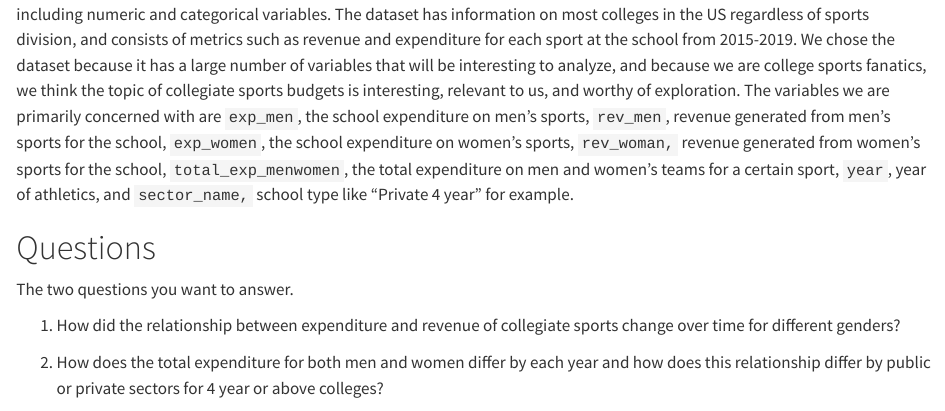
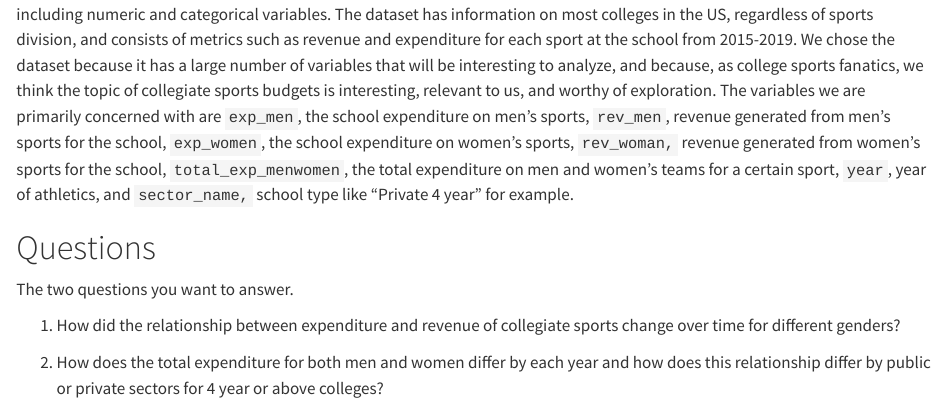
Before and after one commit to vizdata-s23/project-01-ggplot_lessthan_3, a Quarto document (proposal.qmd): the page in a window 1100 px wide, from 440 px down. Rendered offline with R 4.5, knitr and Pandoc in place of Quarto, with nearby package versions; some code elsewhere in the file could not run offline; long lines of code are wrapped.

Commit message:
Made small language edits

````diff
--- a/proposal.qmd
+++ b/proposal.qmd
@@ -22,7 +22,7 @@ A brief description of your dataset including its provenance, dimensions, etc. a
 sports <- readr::read_csv('https://raw.githubusercontent.com/rfordatascience/tidytuesday/master/data/2022/2022-03-29/sports.csv')
 ```
 
-This data on collegiate sports budgets comes from Equity in Athletics Data Analysis. It has `r nrow(sports)` rows and `r ncol(sports)` columns, including numeric and categorical variables. The dataset has information on most colleges in the US regardless of sports division, and consists of metrics such as revenue and expenditure for each sport at the school from 2015-2019. We chose the dataset because it has a large number of variables that will be interesting to analyze, and because we are college sports fanatics, we think the topic of collegiate sports budgets is interesting, relevant to us, and worthy of exploration. The variables we are primarily concerned with are `exp_men`, the school expenditure on men's sports, `rev_men`, revenue generated from men's sports for the school, `exp_women`, the school expenditure on women's sports, `rev_woman,` revenue generated from women's sports for the school, `total_exp_menwomen`, the total expenditure on men and women's teams for a certain sport, `year`, year of athletics, and `sector_name,` school type like "Private 4 year" for example.
+This data on collegiate sports budgets comes from Equity in Athletics Data Analysis. It has `r nrow(sports)` rows and `r ncol(sports)` columns, including numeric and categorical variables. The dataset has information on most colleges in the US, regardless of sports division, and consists of metrics such as revenue and expenditure for each sport at the school from 2015-2019. We chose the dataset because it has a large number of variables that will be interesting to analyze, and because, as college sports fanatics, we think the topic of collegiate sports budgets is interesting, relevant to us, and worthy of exploration. The variables we are primarily concerned with are `exp_men`, the school expenditure on men's sports, `rev_men`, revenue generated from men's sports for the school, `exp_women`, the school expenditure on women's sports, `rev_woman,` revenue generated from women's sports for the school, `total_exp_menwomen`, the total expenditure on men and women's teams for a certain sport, `year`, year of athletics, and `sector_name,` school type like "Private 4 year" for example.
 
 # Questions
 
````
Also changed, not shown: 1 other file.
